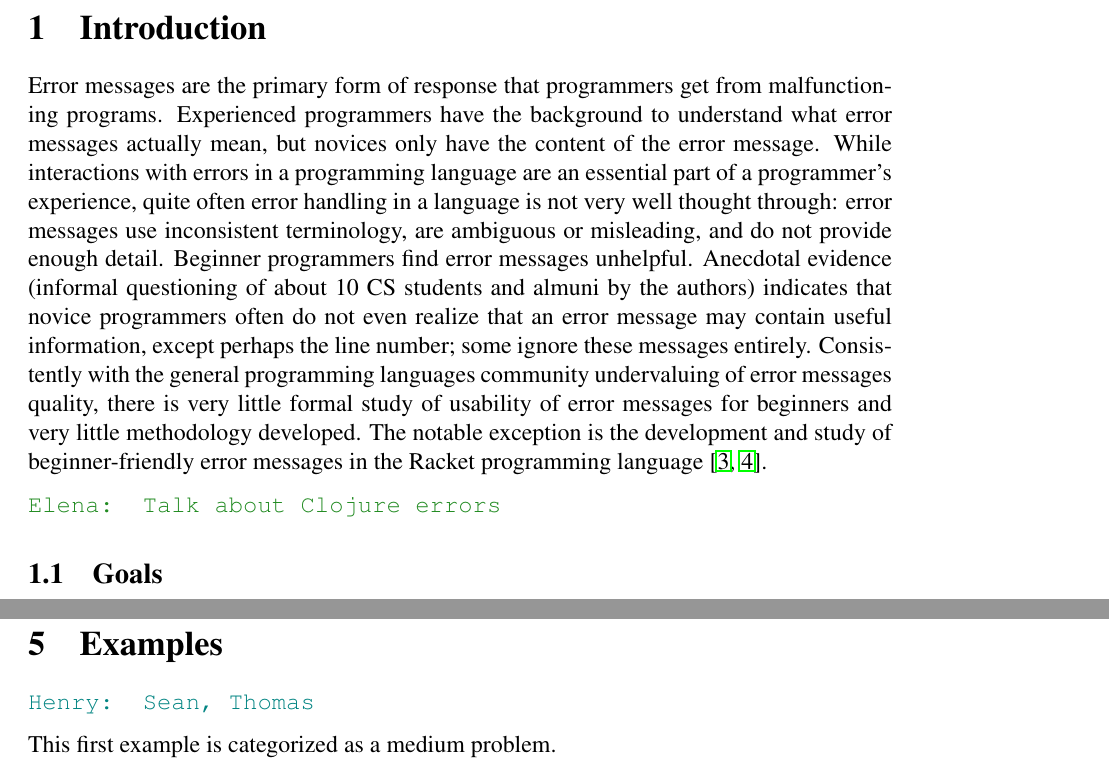
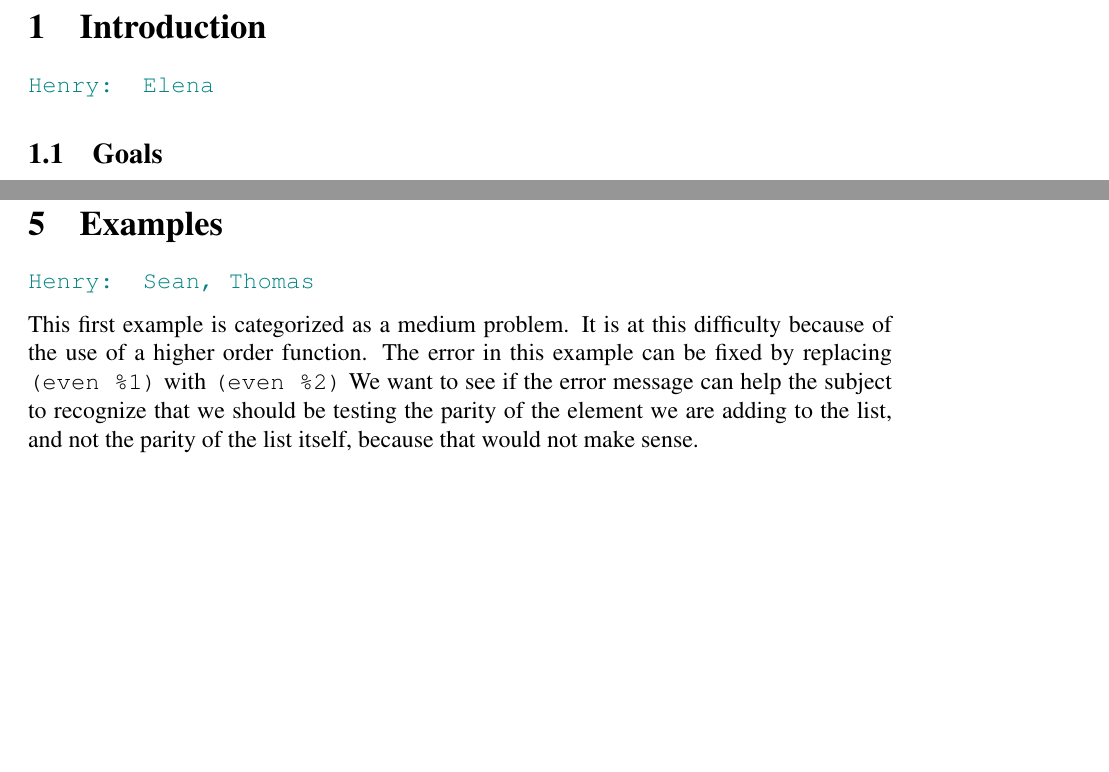
Before and after one commit to Clojure-Intro-Course/mics2016, a LaTeX document (mics2016.tex): two parts of pages 3 and 9 of 11 before the commit and two parts of pages 3 and 8 of 10 after it, joined at a grey line, cut so that both start at the same text, the shorter picture padded with empty space. Compiled offline with pdfLaTeX.

Commit message:
added more words, deleted a couple words

```diff
--- a/mics2016.tex
+++ b/mics2016.tex
@@ -127,14 +127,7 @@ In this paper we present the details of the study and the approaches to developi
 \setcounter{page}{1}
 
 \section{Introduction}\label{sec:intro}
-Error messages are the primary form of response that programmers get from malfunctioning programs.
-Experienced programmers have the background to understand what error messages actually mean, but novices only have the content of the error message.
-While interactions with errors in a programming language are an essential part of a programmer's experience, quite often error handling in a language is not very well thought through: error messages use inconsistent terminology, are ambiguous or misleading, and do not provide enough detail.
-Beginner programmers find error messages unhelpful.
-Anecdotal evidence (informal questioning of about 10 CS students and almuni by the authors) indicates that novice programmers often do not even realize that an error message may contain useful information, except perhaps the line number; some ignore these messages entirely.
-Consistently with the general programming languages community undervaluing of error messages quality, there is very little formal study of usability of error messages for beginners and very little methodology developed. The notable exception is the development and study of beginner-friendly error messages in the Racket programming language \cite{Marceau:2011,Marceau:2011-2}.
-
-\emcomment{Talk about Clojure errors}
+	\hfcomment{Elena}
 
 	\subsection{Goals}\label{sec:goals}
 This work is a part of a larger project on making Clojure more accessible to beginners. In particular, we have developed an alternative system of error messages that do not use Java datatypes and other terminology that beginner programmers would not be familiar with.
@@ -335,6 +328,9 @@ From these we can begin to gauge the significance of the error messages in their
 	\hfcomment{Sean, Thomas}
 
 	This first example is categorized as a medium problem.
+	It is at this difficulty because of the use of a higher order function.
+	The error in this example can be fixed by replacing \texttt{(even \%1)} with \texttt{(even \%2)}
+	We want to see if the error message can help the subject to recognize that we should be testing the parity of the element we are adding to the list, and not the parity of the list itself, because that would not make sense.
 
 	Problem statement:
 		Make the following function work so that all the test cases below evaluate to true.
```
Also changed, not shown: mics2016.tex (43 more changed lines). Lines whose indentation alone changed are shown as unchanged.
